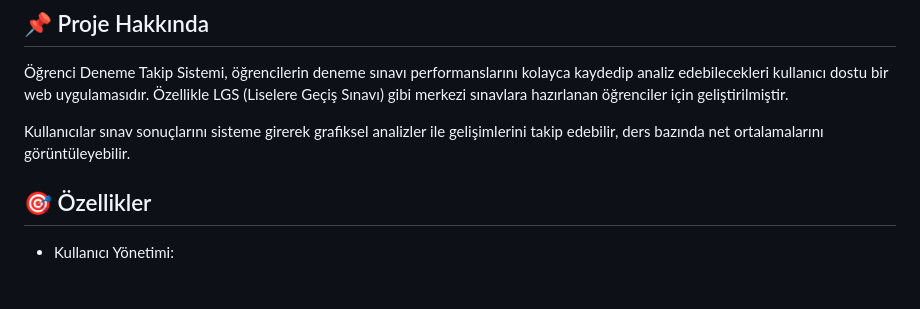
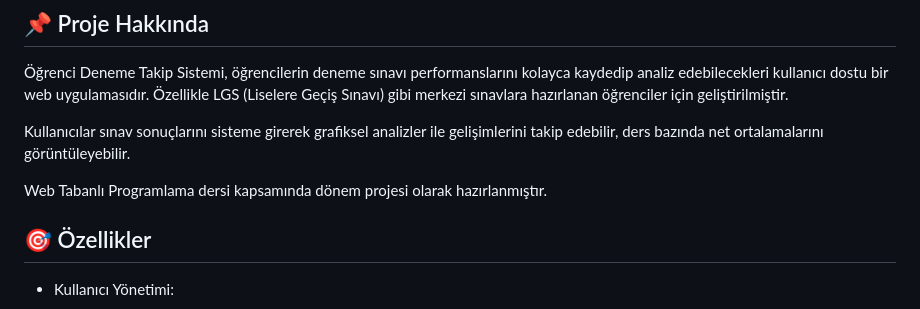
Before and after one commit to sdnrelms/ogrenci-deneme-takip-sistemi, a Markdown page: README.md, the part around the change. GitHub-like rendering; blank space fills up the shorter version.

```diff
--- a/README.md
+++ b/README.md
@@ -3,6 +3,8 @@
 Öğrenci Deneme Takip Sistemi, öğrencilerin deneme sınavı performanslarını kolayca kaydedip analiz edebilecekleri kullanıcı dostu bir web uygulamasıdır. Özellikle LGS (Liselere Geçiş Sınavı) gibi merkezi sınavlara hazırlanan öğrenciler için geliştirilmiştir.
 
 Kullanıcılar sınav sonuçlarını sisteme girerek grafiksel analizler ile gelişimlerini takip edebilir, ders bazında net ortalamalarını görüntüleyebilir.
+
+Web Tabanlı Programlama dersi kapsamında dönem projesi olarak hazırlanmıştır.
 
 ## 🎯 Özellikler
 - Kullanıcı Yönetimi:
```
